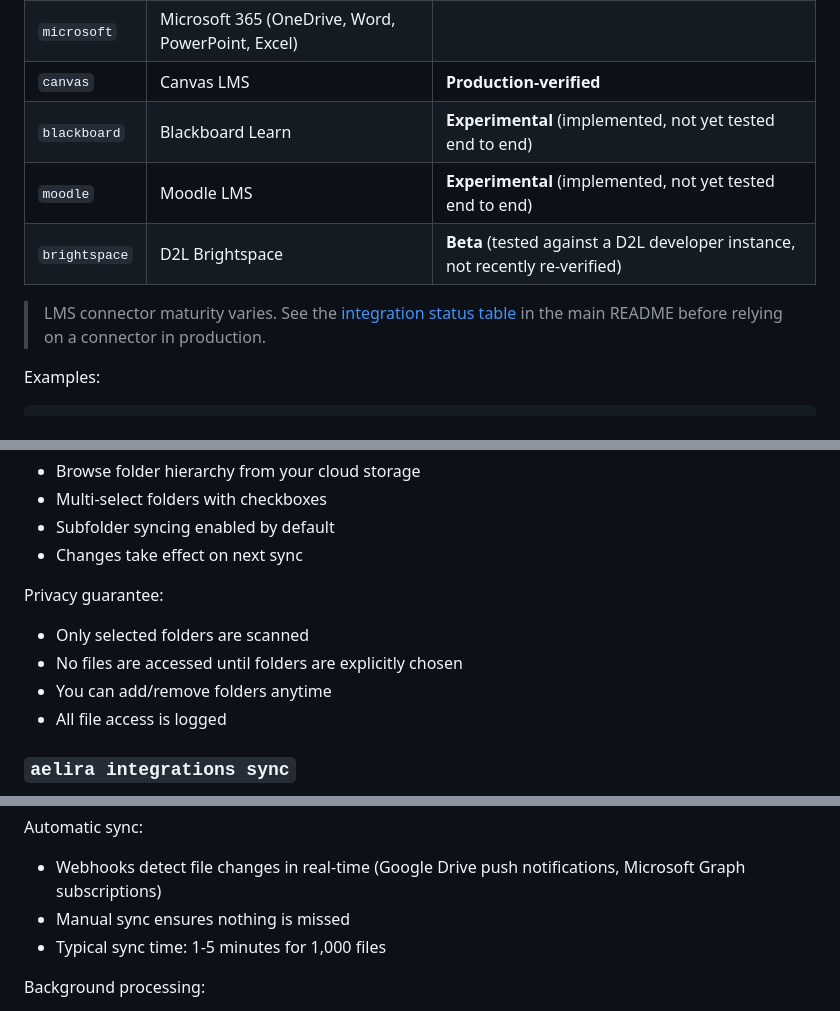
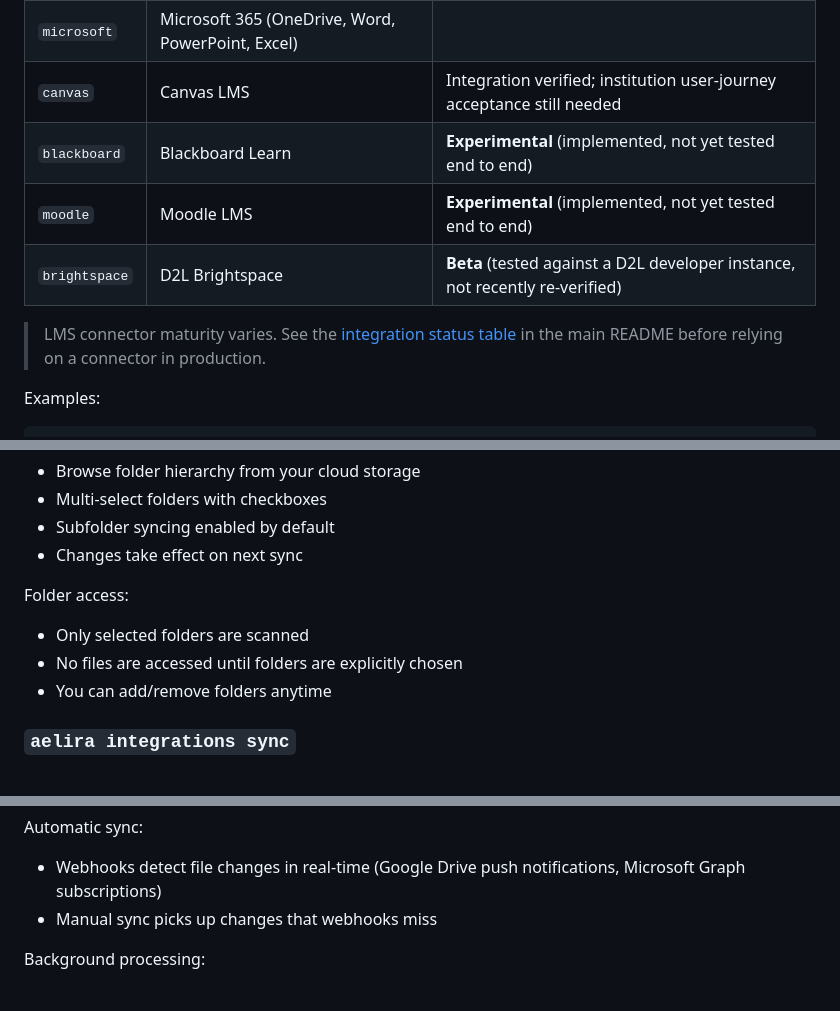
Before and after one commit to Aelira-AI/aelira-core, a Markdown page: cli/README.md, 3 parts joined by grey strips. Rendered like a GitHub page; folded sections open.

```diff
--- a/cli/README.md
+++ b/cli/README.md
@@ -682,7 +682,7 @@ aelira integrations connect [provider]
 |---|---|---|
 | `google` | Google Workspace (Drive, Docs, Slides, Sheets) | |
 | `microsoft` | Microsoft 365 (OneDrive, Word, PowerPoint, Excel) | |
-| `canvas` | Canvas LMS | **Production-verified** |
+| `canvas` | Canvas LMS | Integration verified; institution user-journey acceptance still needed |
 | `blackboard` | Blackboard Learn | **Experimental** (implemented, not yet tested end to end) |
 | `moodle` | Moodle LMS | **Experimental** (implemented, not yet tested end to end) |
 | `brightspace` | D2L Brightspace | **Beta** (tested against a D2L developer instance, not recently re-verified) |
@@ -766,12 +766,11 @@ Interactive selection:
 - Subfolder syncing enabled by default
 - Changes take effect on next sync
 
-Privacy guarantee:
+Folder access:
 
 - Only selected folders are scanned
 - No files are accessed until folders are explicitly chosen
 - You can add/remove folders anytime
-- All file access is logged
 
 </details>
 
@@ -809,8 +808,7 @@ aelira integrations sync --api-url http://localhost:8000 --api-key your-api-key
 Automatic sync:
 
 - Webhooks detect file changes in real-time (Google Drive push notifications, Microsoft Graph subscriptions)
-- Manual sync ensures nothing is missed
-- Typical sync time: 1-5 minutes for 1,000 files
+- Manual sync picks up changes that webhooks miss
 
 Background processing:
 
```
Also changed, not shown: other parts of cli/README.md (+3 -3 lines), dashboard/README.md (+4 -0 lines).
